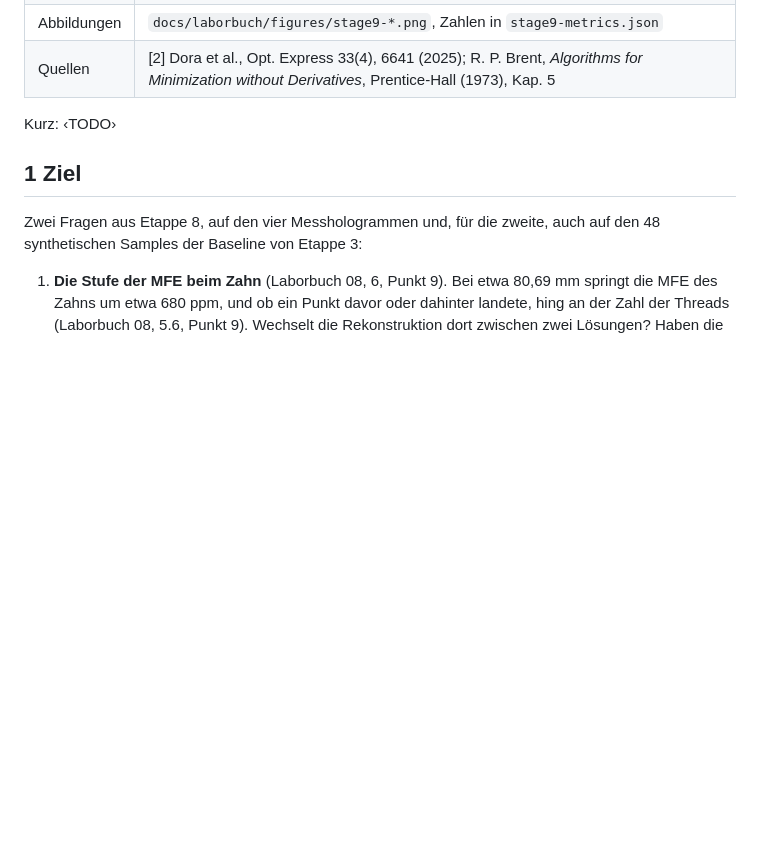
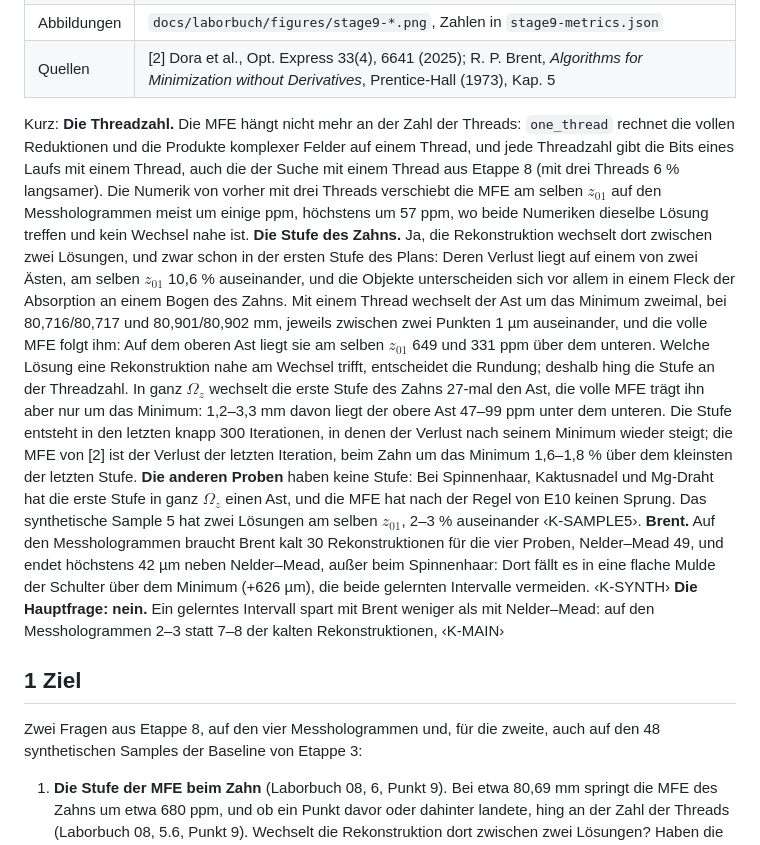
Before and after one commit to AliTUHH/master_thesis_autofocus, a Markdown page: docs/laborbuch/09-mfe-stufen-brent.md, the part around the change. Drawn GitHub-style; blank space fills up the shorter version.

Commit message:
Laborbuch 09: Kurz drafted (Part 1 and the measured holograms; synthetic numbers to follow)
Co-authored-by: mohamadali.rajeh <mohamadali.rajeh@baslerweb.com>

```diff
--- a/docs/laborbuch/09-mfe-stufen-brent.md
+++ b/docs/laborbuch/09-mfe-stufen-brent.md
@@ -9,7 +9,34 @@
 | Abbildungen | `docs/laborbuch/figures/stage9-*.png`, Zahlen in `stage9-metrics.json` |
 | Quellen | [2] Dora et al., Opt. Express 33(4), 6641 (2025); R. P. Brent, *Algorithms for Minimization without Derivatives*, Prentice-Hall (1973), Kap. 5 |
 
-Kurz: ‹TODO›
+Kurz: **Die Threadzahl.** Die MFE hängt nicht mehr an der Zahl der Threads: `one_thread`
+rechnet die vollen Reduktionen und die Produkte komplexer Felder auf einem Thread, und jede
+Threadzahl gibt die Bits eines Laufs mit einem Thread, auch die der Suche mit einem Thread aus
+Etappe 8 (mit drei Threads 6 % langsamer). Die Numerik von vorher mit drei Threads verschiebt
+die MFE am selben $z_{01}$ auf den Messhologrammen meist um einige ppm, höchstens um 57 ppm, wo
+beide Numeriken dieselbe Lösung treffen und kein Wechsel nahe ist. **Die Stufe des Zahns.** Ja,
+die Rekonstruktion wechselt dort zwischen zwei Lösungen, und zwar schon in der ersten Stufe
+des Plans: Deren Verlust liegt auf einem von zwei Ästen, am selben $z_{01}$ 10,6 %
+auseinander, und die Objekte unterscheiden sich vor allem in einem Fleck der Absorption an
+einem Bogen des Zahns. Mit einem Thread wechselt der Ast um das Minimum zweimal, bei
+80,716/80,717 und 80,901/80,902 mm, jeweils zwischen zwei Punkten 1 µm auseinander, und die
+volle MFE folgt ihm: Auf dem oberen Ast liegt sie am selben $z_{01}$ 649 und 331 ppm über dem
+unteren. Welche Lösung eine Rekonstruktion nahe am Wechsel trifft, entscheidet die Rundung;
+deshalb hing die Stufe an der Threadzahl. In ganz $\Omega_z$ wechselt die erste Stufe des
+Zahns 27-mal den Ast, die volle MFE trägt ihn aber nur um das Minimum: 1,2–3,3 mm davon liegt
+der obere Ast 47–99 ppm unter dem unteren. Die Stufe entsteht in den letzten knapp 300
+Iterationen, in denen der Verlust nach seinem Minimum wieder steigt; die MFE von [2] ist der
+Verlust der letzten Iteration, beim Zahn um das Minimum 1,6–1,8 % über dem kleinsten der
+letzten Stufe. **Die
+anderen Proben** haben keine Stufe: Bei Spinnenhaar, Kaktusnadel und Mg-Draht hat die erste
+Stufe in ganz $\Omega_z$ einen Ast, und die MFE hat nach der Regel von E10 keinen Sprung. Das
+synthetische Sample 5 hat zwei Lösungen am selben $z_{01}$, 2–3 % auseinander ‹K-SAMPLE5›.
+**Brent.** Auf den Messhologrammen braucht Brent kalt 30 Rekonstruktionen für die vier Proben,
+Nelder–Mead 49, und endet höchstens 42 µm neben Nelder–Mead, außer beim Spinnenhaar: Dort fällt
+es in eine flache Mulde der Schulter über dem Minimum (+626 µm), die beide gelernten
+Intervalle vermeiden. ‹K-SYNTH› **Die Hauptfrage: nein.** Ein gelerntes Intervall spart mit
+Brent weniger als mit Nelder–Mead: auf den Messhologrammen 2–3 statt 7–8 der kalten
+Rekonstruktionen, ‹K-MAIN›
 
 ## 1 Ziel
 
```
